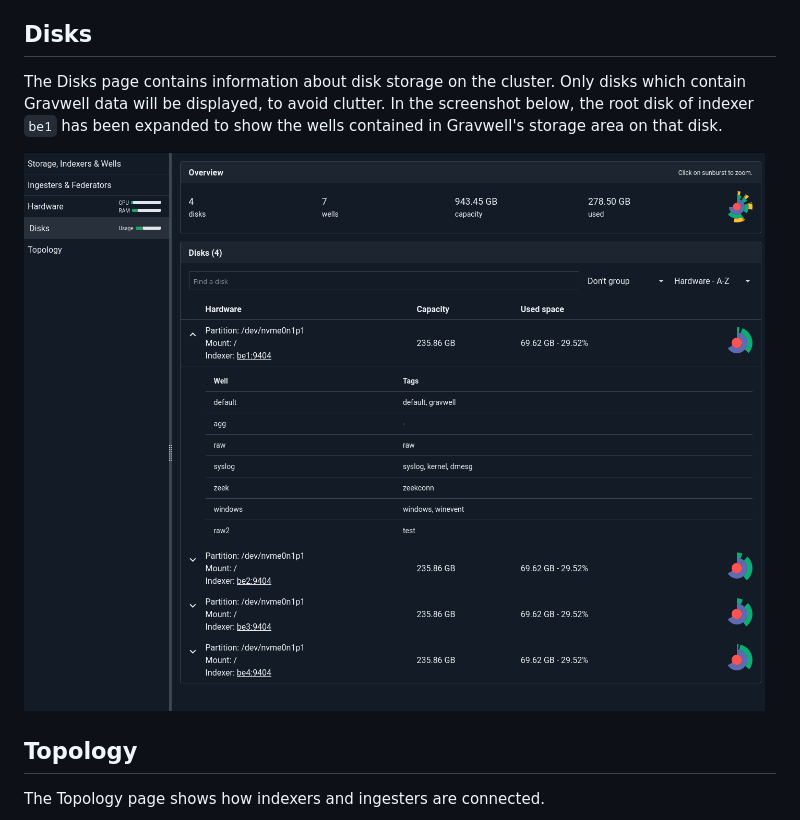
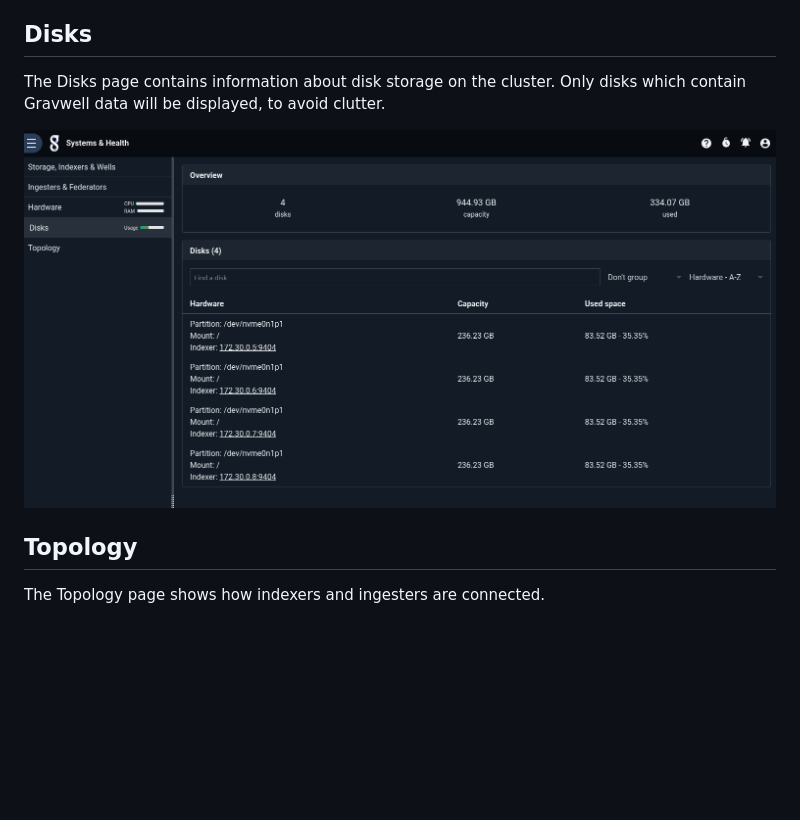
Before and after one commit to gravwell/wiki, a Markdown page: gui/systems-health.md, the part around one of its changes. GitHub-like rendering; pictures changed too: gui/disks.png; blank space fills up the shorter version.

```diff
--- a/gui/systems-health.md
+++ b/gui/systems-health.md
@@ -50,7 +50,7 @@ Each card has several different display options, selected via the links in the u
 
 ## Disks
 
-The Disks page contains information about disk storage on the cluster. Only disks which contain Gravwell data will be displayed, to avoid clutter. In the screenshot below, the root disk of indexer `be1` has been expanded to show the wells contained in Gravwell's storage area on that disk.
+The Disks page contains information about disk storage on the cluster. Only disks which contain Gravwell data will be displayed, to avoid clutter.
 
 ![](disks.png)
 
```
Also changed, not shown: other parts of gui/systems-health.md (+1 -1 lines), gui/ingester-stats.png, gui/storage.png.
